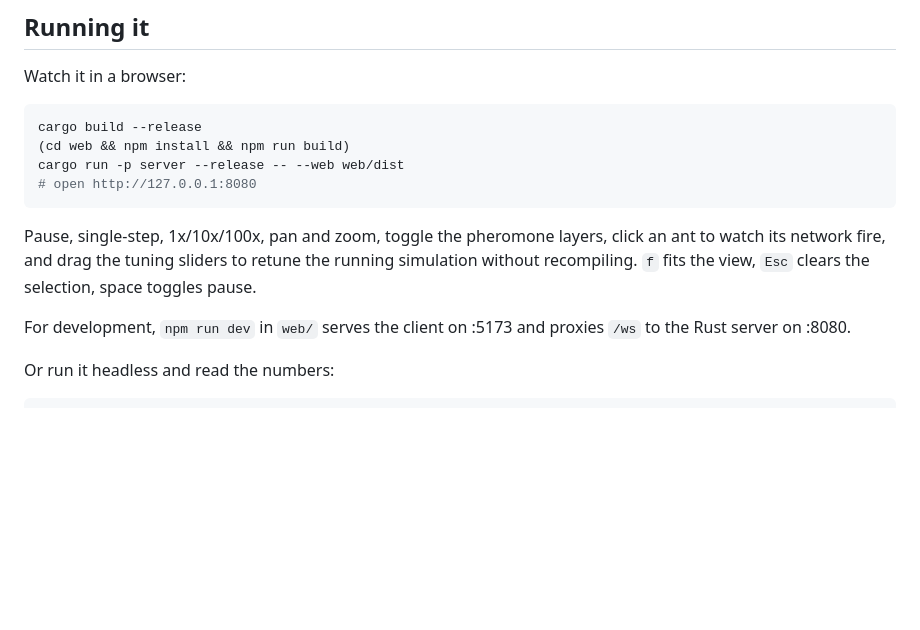
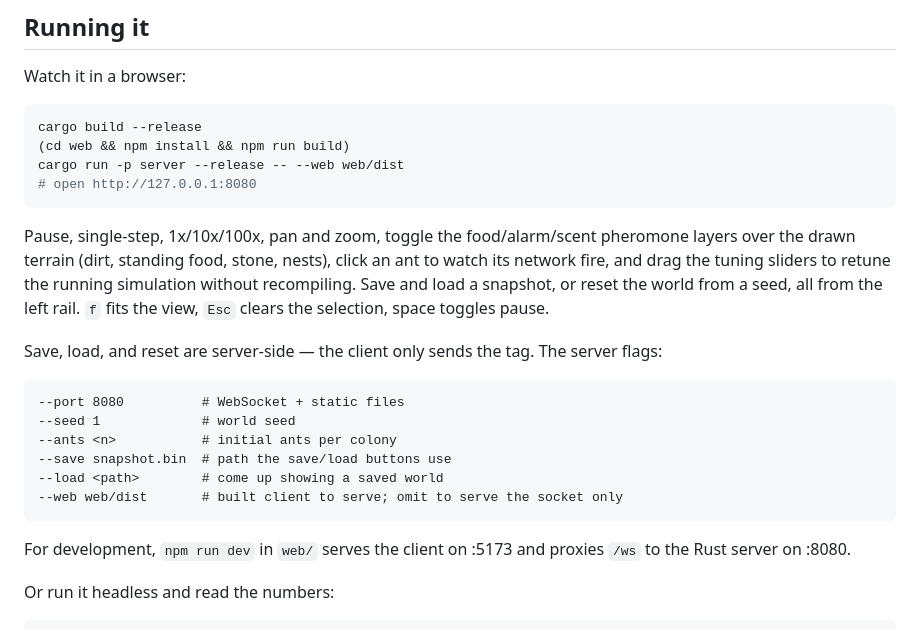
Before and after one commit to jordan-schnur/ant-sim2, a Markdown page: README.md, the part around the change. Rendered like a GitHub page; blank space fills up the shorter version.

````diff
--- a/README.md
+++ b/README.md
@@ -29,10 +29,24 @@ cargo run -p server --release -- --web web/dist
 # open http://127.0.0.1:8080
 ```
 
-Pause, single-step, 1x/10x/100x, pan and zoom, toggle the pheromone layers,
+Pause, single-step, 1x/10x/100x, pan and zoom, toggle the food/alarm/scent
+pheromone layers over the drawn terrain (dirt, standing food, stone, nests),
 click an ant to watch its network fire, and drag the tuning sliders to retune
-the running simulation without recompiling. `f` fits the view, `Esc` clears the
-selection, space toggles pause.
+the running simulation without recompiling. Save and load a snapshot, or reset
+the world from a seed, all from the left rail. `f` fits the view, `Esc` clears
+the selection, space toggles pause.
+
+Save, load, and reset are server-side — the client only sends the tag. The
+server flags:
+
+```
+--port 8080          # WebSocket + static files
+--seed 1             # world seed
+--ants <n>           # initial ants per colony
+--save snapshot.bin  # path the save/load buttons use
+--load <path>        # come up showing a saved world
+--web web/dist       # built client to serve; omit to serve the socket only
+```
 
 For development, `npm run dev` in `web/` serves the client on :5173 and proxies
 `/ws` to the Rust server on :8080.
````
Also changed, not shown: 2 other files.
